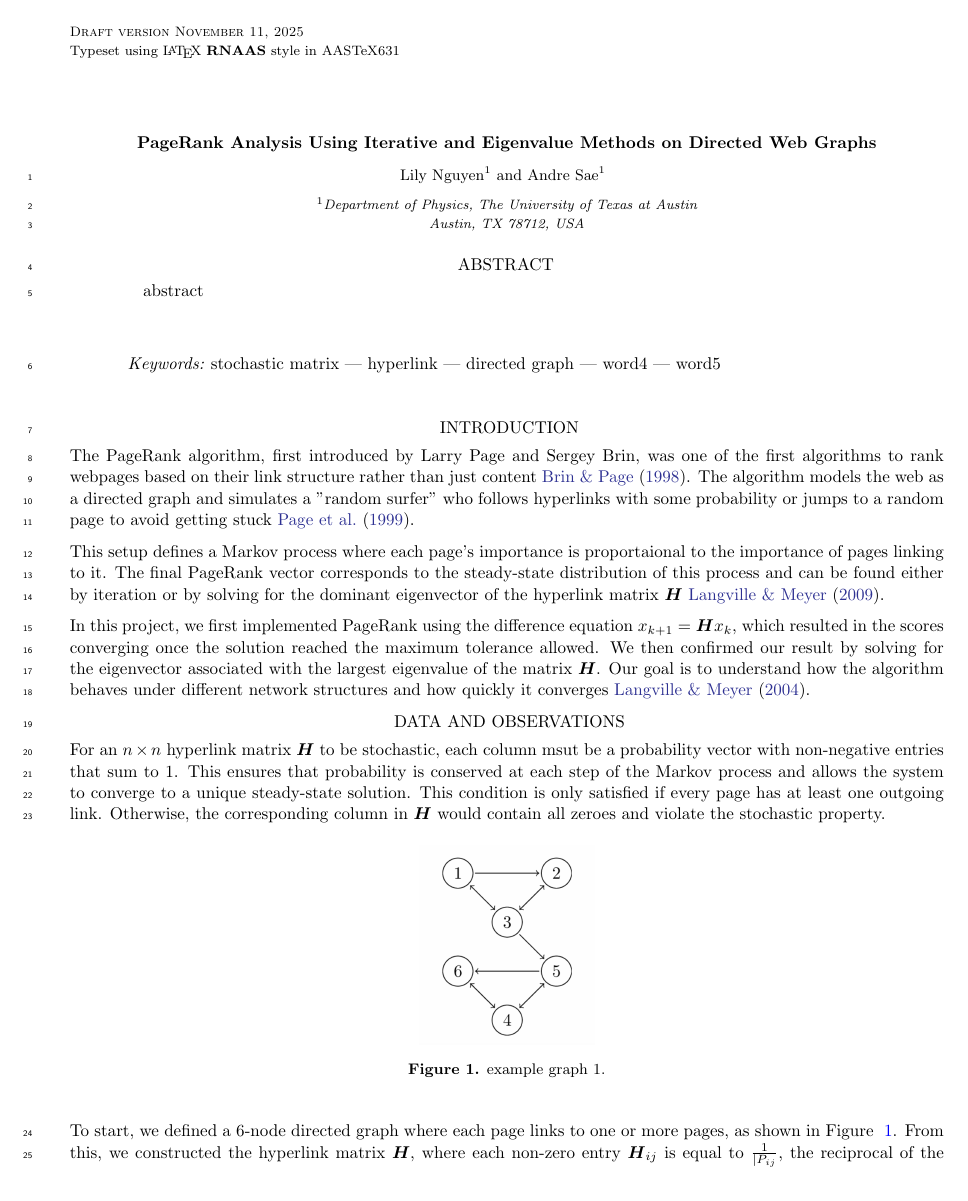
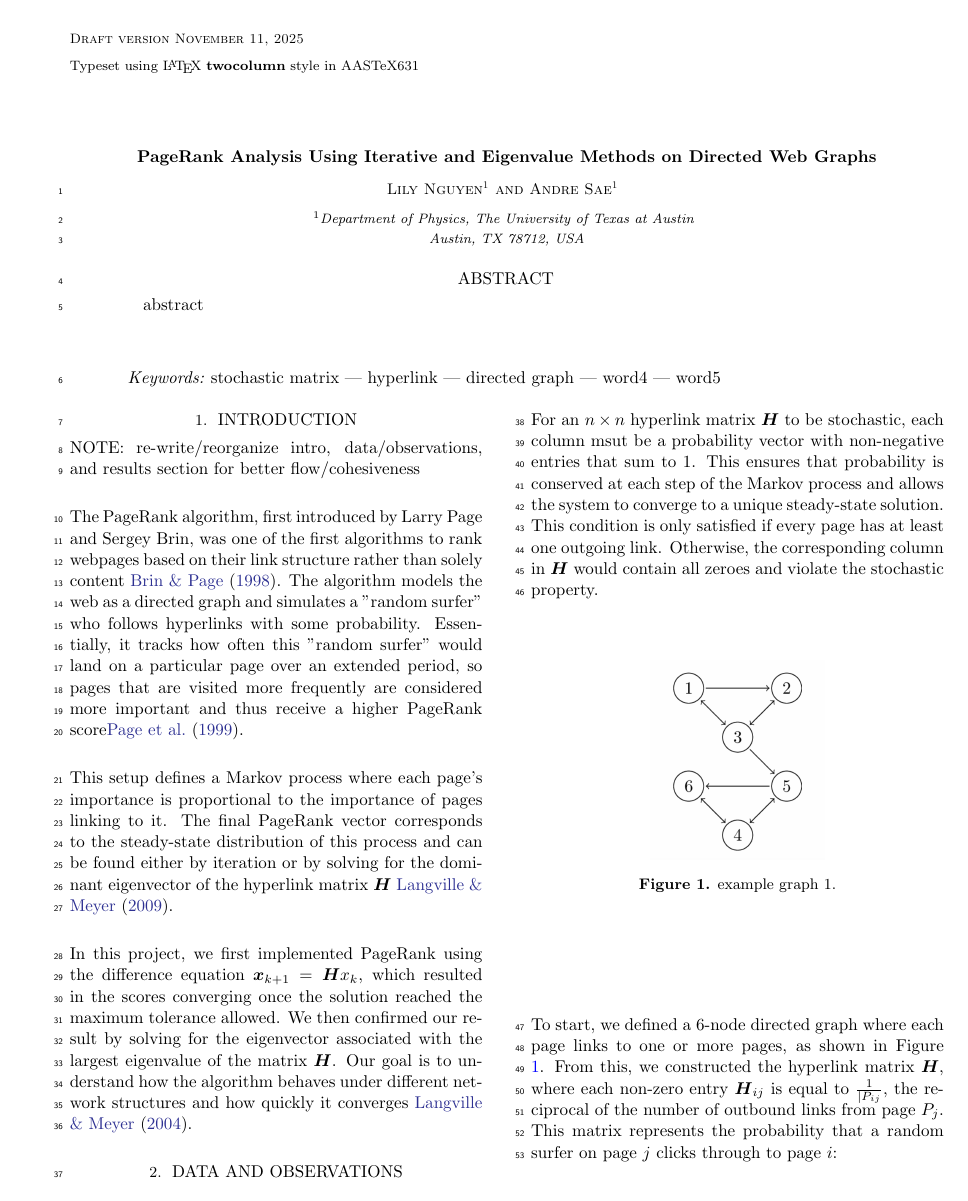
Before and after one commit to lilyminguyen/CS-323E-Projects, a LaTeX paper (P3 - Google Page Rank/Writeup/P3.tex): page 1 of 6 before the commit and page 1 of 4 after it. Compiled offline with pdfLaTeX.

Commit message:
final for tonight goodnight

```diff
--- a/P3 - Google Page Rank/Writeup/P3.tex
+++ b/P3 - Google Page Rank/Writeup/P3.tex
@@ -1,5 +1,5 @@
-\documentclass[linenumbers, RNAAS, trackchanges]{aastex631}
-% \documentclass[linenumbers, twocolumn]{aastex631}
+% \documentclass[linenumbers, RNAAS, trackchanges]{aastex631}
+\documentclass[linenumbers, twocolumn]{aastex631}
 
 \usepackage[utf8]{inputenc}
 \usepackage{hyperref}           % hrefs
@@ -49,20 +49,24 @@ abstract
 
 \section{Introduction} \label{sec:intro}
 
+NOTE: re-write/reorganize intro, data/observations, and results section for better flow/cohesiveness
+
 The PageRank algorithm, first introduced by Larry Page and Sergey Brin, was one
 of the first algorithms to rank webpages based on their link structure rather
-than just content \cite{brin2}. The algorithm models the web as a directed graph
-and simulates a "random surfer" who follows hyperlinks with some probability or
-jumps to a random page to avoid getting stuck \cite{brin1}.
+than solely content \cite{brin2}. The algorithm models the web as a directed graph
+and simulates a "random surfer" who follows hyperlinks with some probability.
+Essentially, it tracks how often this "random surfer" would land on a particular
+page over an extended period, so pages that are visited more frequently are
+considered more important and thus receive a higher PageRank score\cite{brin1}.
 
 \noindent This setup defines a Markov process where each page's importance is
-proportaional to the importance of pages linking to it. The final PageRank
+proportional to the importance of pages linking to it. The final PageRank
 vector corresponds to the steady-state distribution of this process and can
 be found either by iteration or by solving for the dominant eigenvector of the
 hyperlink matrix $\boldsymbol{H}$ \cite{langville}.
 
 \noindent In this project, we first implemented PageRank using the difference
-equation $x_{k+1}=\boldsymbol{H}x_k$, which resulted in the scores converging
+equation $\boldsymbol{x}_{k+1}=\boldsymbol{H}x_k$, which resulted in the scores converging
 once the solution reached the maximum tolerance allowed. We then confirmed our
 result by solving for the eigenvector associated with the largest eigenvalue
 of the matrix $\boldsymbol{H}$. Our goal is to understand how the algorithm
```
Also changed, not shown: P3 - Google Page Rank/Writeup/P3.pdf, P3 - Google Page Rank/Writeup/P3.tex (34 more changed lines), 6 other files.
